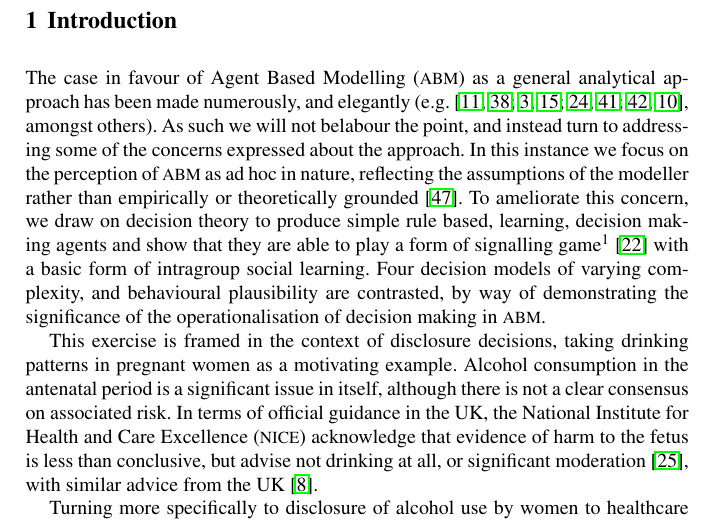
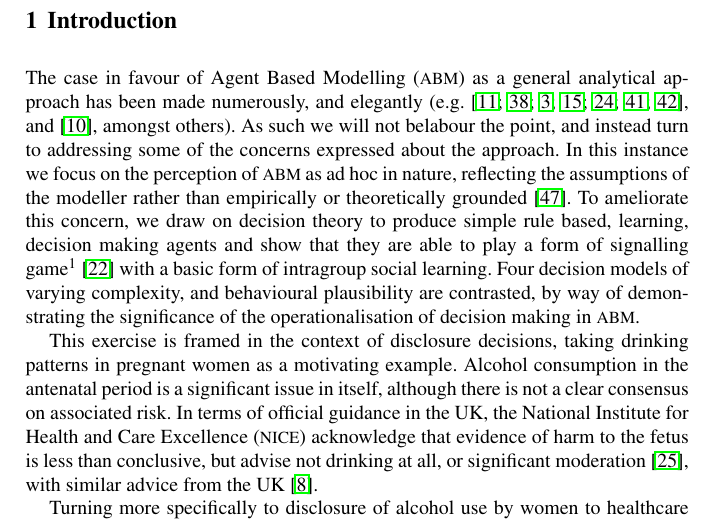
Before and after one commit to greenape/disclosure-article, a LaTeX thesis (disclosure_game.tex, which reads Introduction.tex): part of page 2 of 43, cut so that both start at the same text. Compiled offline with pdfLaTeX.

Commit message:
Proofing

```diff
--- a/Introduction.tex
+++ b/Introduction.tex
@@ -2,7 +2,7 @@
 \section{Introduction}
 \label{sec:intro}
 
-The case in favour of \ac{ABM} as a general analytical approach has been made numerously, and elegantly (e.g. \cite{epstein1994growing,Resnick,Axelrod1997,gilbert1999simulation,Macy2002a,Silverman2011,Silverman2013,epstein2014agent_zero}, amongst others). As such we will not belabour the point, and instead turn to addressing some of the concerns expressed about the approach. In this instance we focus on the perception of \ac{ABM} as ad hoc in nature, reflecting the assumptions of the modeller rather than empirically or theoretically grounded \citep{Waldherr2013}. To ameliorate this concern, we draw on decision theory to produce simple rule based, learning, decision making agents and show that they are able to play a form of signalling game\footnote{In a signalling game, one player (the signaller), has some piece of information that is known only to them which affects the outcome of the game for both players. The signaller has a choice as to what they tell the other player about this hidden information, and the responding player as to what they believe the information to be.} \citep{Kreps1987} with a basic form of intragroup social learning. Four decision models of varying complexity, and behavioural plausibility are contrasted, by way of demonstrating the significance of the operationalisation of decision making in \ac{ABM}.
+The case in favour of \ac{ABM} as a general analytical approach has been made numerously, and elegantly (e.g. \cite{epstein1994growing,Resnick,Axelrod1997,gilbert1999simulation,Macy2002a,Silverman2011,Silverman2013}, and \cite{epstein2014agent_zero}, amongst others). As such we will not belabour the point, and instead turn to addressing some of the concerns expressed about the approach. In this instance we focus on the perception of \ac{ABM} as ad hoc in nature, reflecting the assumptions of the modeller rather than empirically or theoretically grounded \citep{Waldherr2013}. To ameliorate this concern, we draw on decision theory to produce simple rule based, learning, decision making agents and show that they are able to play a form of signalling game\footnote{In a signalling game, one player (the signaller), has some piece of information that is known only to them which affects the outcome of the game for both players. The signaller has a choice as to what they tell the other player about this hidden information, and the responding player as to what they believe the information to be.} \citep{Kreps1987} with a basic form of intragroup social learning. Four decision models of varying complexity, and behavioural plausibility are contrasted, by way of demonstrating the significance of the operationalisation of decision making in \ac{ABM}.
 
 This exercise is framed in the context of disclosure decisions, taking drinking patterns in pregnant women as a motivating example. Alcohol consumption in the antenatal period is a significant issue in itself, although there is not a clear consensus on associated risk. In terms of official guidance in the UK, \ac{NICE} acknowledge that evidence of harm to the fetus is less than conclusive, but advise not drinking at all, or significant moderation \citep{NICE2010a}, with similar advice from the UK \cite{DepartmentofHealth2008}.
 
```
Also changed, not shown: Introduction.tex (2 more changed lines).
